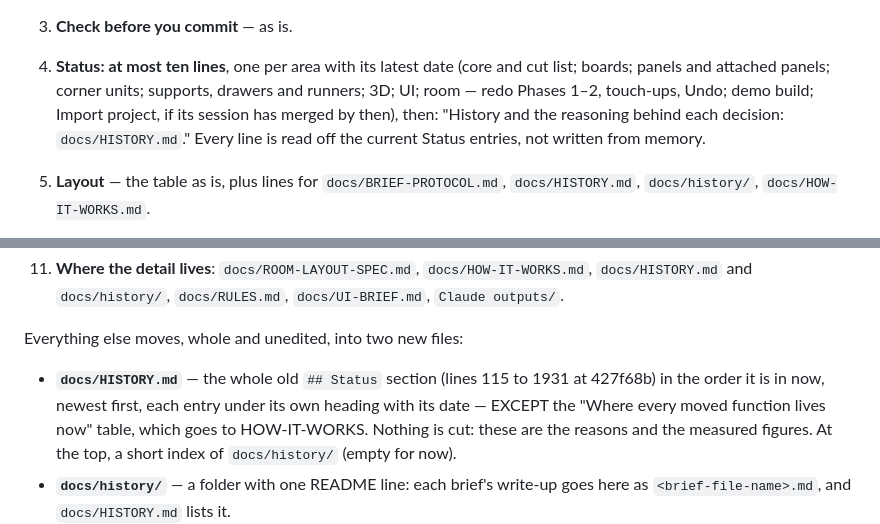
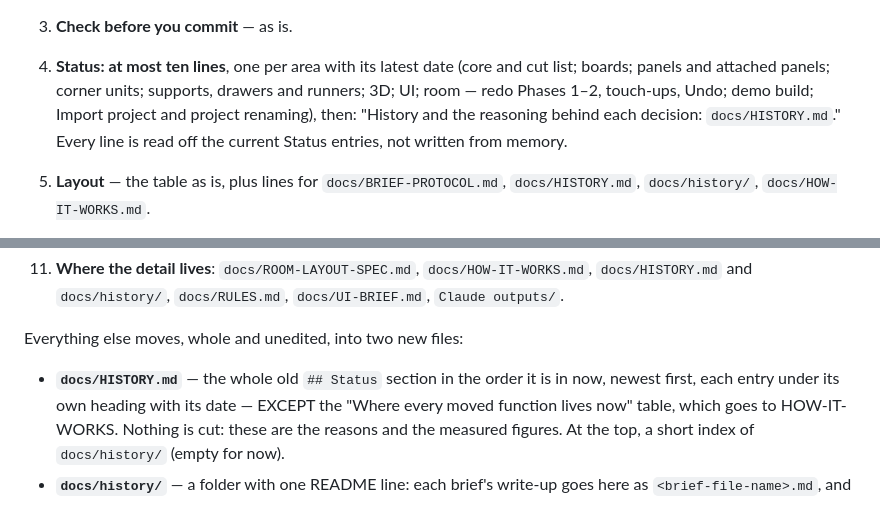
Before and after one commit to RudolfSwanepoel/cupboard-generator, a Markdown page: Claude outputs/brief-0-protocol-and-claude-md-2026-10-02.md, 2 parts joined by grey strips. Rendered like a GitHub page.

```diff
--- a/Claude outputs/brief-0-protocol-and-claude-md-2026-10-02.md
+++ b/Claude outputs/brief-0-protocol-and-claude-md-2026-10-02.md
@@ -100,7 +101,7 @@ not reword them. What CLAUDE.md holds, in this order:
 4. **Status: at most ten lines**, one per area with its latest date (core and
    cut list; boards; panels and attached panels; corner units; supports,
    drawers and runners; 3D; UI; room — redo Phases 1–2, touch-ups, Undo; demo
-   build; Import project, if its session has merged by then), then: "History and the reasoning behind each decision:
+   build; Import project and project renaming), then: "History and the reasoning behind each decision:
    `docs/HISTORY.md`." Every line is read off the current Status entries, not
    written from memory.
 5. **Layout** — the table as is, plus lines for `docs/BRIEF-PROTOCOL.md`,
@@ -151,8 +152,7 @@ not reword them. What CLAUDE.md holds, in this order:
 
 Everything else moves, whole and unedited, into two new files:
 
-- **`docs/HISTORY.md`** — the whole old `## Status` section (lines 115 to
-  1931 at 427f68b) in the order it is in now, newest first, each entry under
+- **`docs/HISTORY.md`** — the whole old `## Status` section in the order it is in now, newest first, each entry under
   its own heading with its date — EXCEPT the "Where every moved function lives
   now" table, which goes to HOW-IT-WORKS. Nothing is cut: these are the
   reasons and the measured figures. At the top, a short index of
```
Also changed, not shown: other parts of Claude outputs/brief-0-protocol-and-claude-md-2026-10-02.md (+7 -6 lines).
